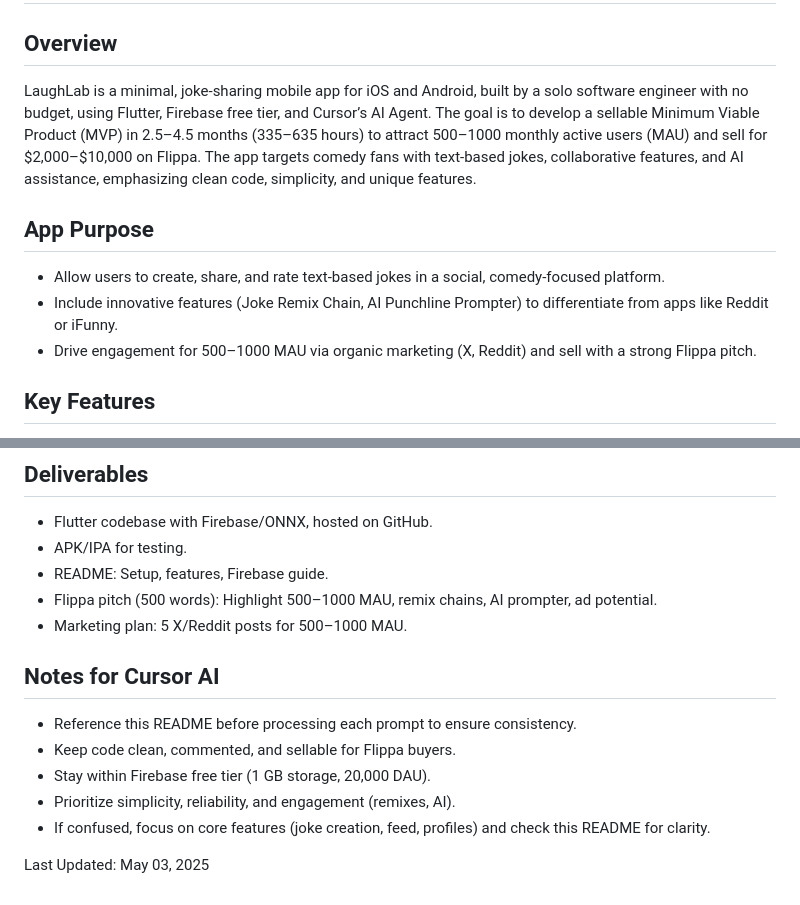
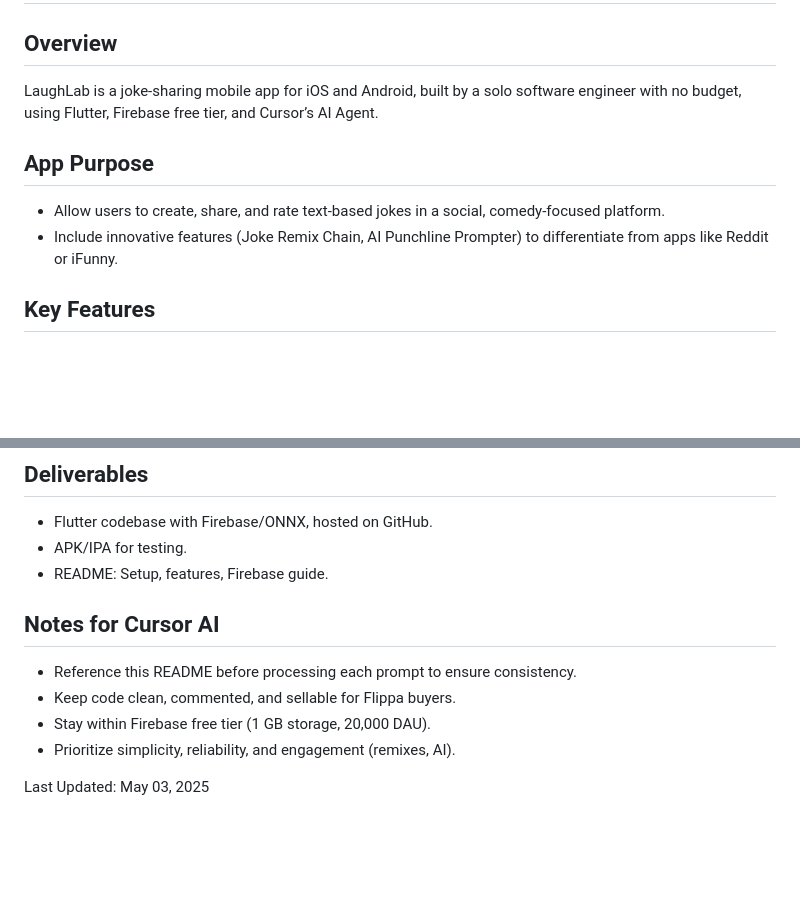
Before and after one commit to LaughingLab/LaughingLab, a Markdown page: README.md, 2 parts joined by grey strips. Rendered like a GitHub page; blank space fills up the shorter version.

```diff
--- a/README.md
+++ b/README.md
@@ -1,12 +1,11 @@
 # LaughLab Prompt README for Cursor AI Agent
 
 ## Overview
-LaughLab is a minimal, joke-sharing mobile app for iOS and Android, built by a solo software engineer with no budget, using Flutter, Firebase free tier, and Cursor’s AI Agent. The goal is to develop a sellable Minimum Viable Product (MVP) in 2.5–4.5 months (335–635 hours) to attract 500–1000 monthly active users (MAU) and sell for $2,000–$10,000 on Flippa. The app targets comedy fans with text-based jokes, collaborative features, and AI assistance, emphasizing clean code, simplicity, and unique features.
+LaughLab is a joke-sharing mobile app for iOS and Android, built by a solo software engineer with no budget, using Flutter, Firebase free tier, and Cursor’s AI Agent.
 
 ## App Purpose
 - Allow users to create, share, and rate text-based jokes in a social, comedy-focused platform.
 - Include innovative features (Joke Remix Chain, AI Punchline Prompter) to differentiate from apps like Reddit or iFunny.
-- Drive engagement for 500–1000 MAU via organic marketing (X, Reddit) and sell with a strong Flippa pitch.
 
 ## Key Features
 1. **Joke Creation and Sharing**:
@@ -67,14 +66,11 @@ LaughLab is a minimal, joke-sharing mobile app for iOS and Android, built by a s
 - Flutter codebase with Firebase/ONNX, hosted on GitHub.
 - APK/IPA for testing.
 - README: Setup, features, Firebase guide.
-- Flippa pitch (500 words): Highlight 500–1000 MAU, remix chains, AI prompter, ad potential.
-- Marketing plan: 5 X/Reddit posts for 500–1000 MAU.
 
 ## Notes for Cursor AI
 - Reference this README before processing each prompt to ensure consistency.
 - Keep code clean, commented, and sellable for Flippa buyers.
 - Stay within Firebase free tier (1 GB storage, 20,000 DAU).
 - Prioritize simplicity, reliability, and engagement (remixes, AI).
-- If confused, focus on core features (joke creation, feed, profiles) and check this README for clarity.
 
 Last Updated: May 03, 2025
```
